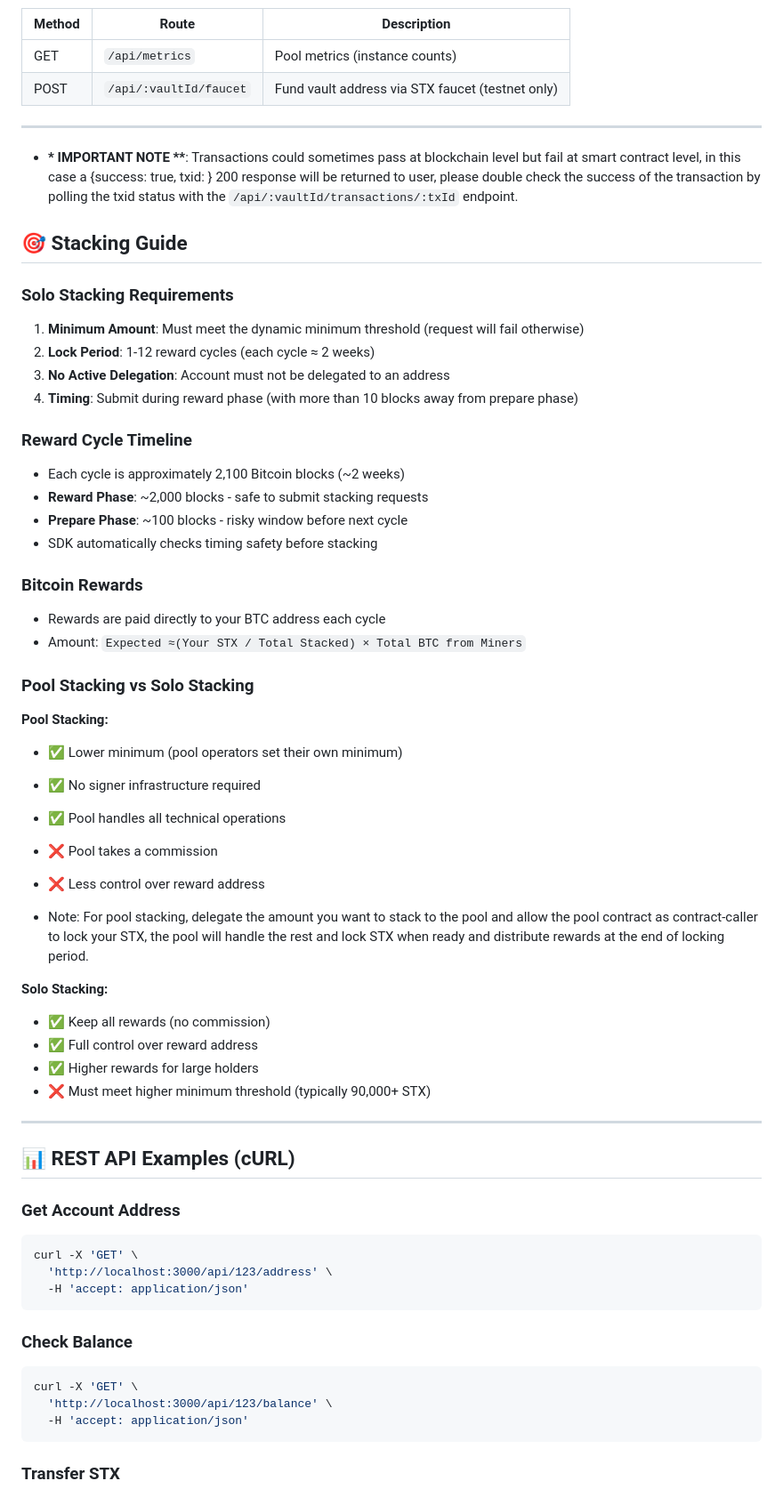
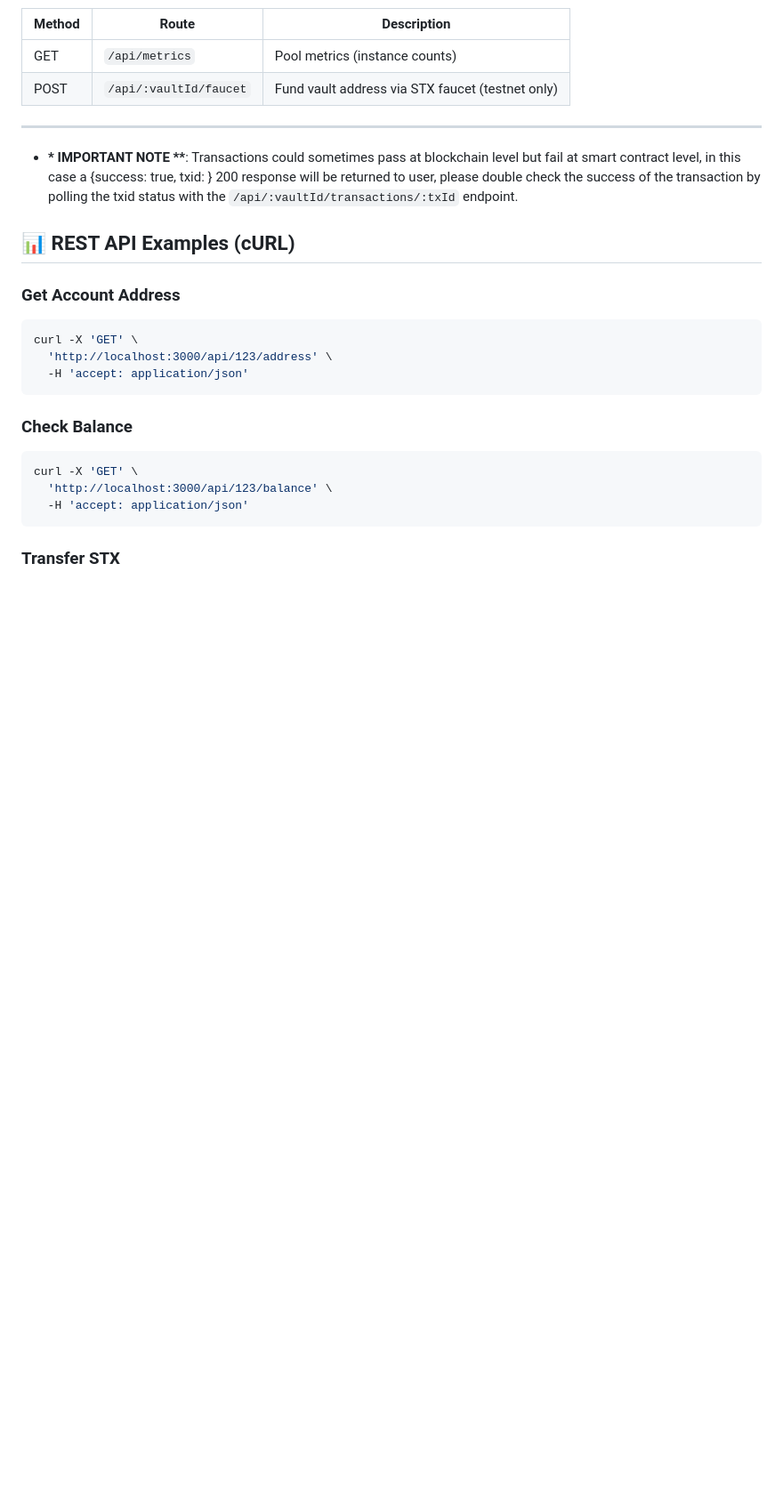
Before and after one commit to fireblocks/stacks-fireblocks-sdk, a Markdown page: README.md, the part around one of its changes. Shown at 89% size. Drawn GitHub-style; blank space fills up the shorter version.

```diff
--- a/README.md
+++ b/README.md
@@ -535,49 +476,6 @@ history.forEach((tx) => {
 - **\* IMPORTANT NOTE \*\***: Transactions could sometimes pass at blockchain level but fail at smart contract level,
   in this case a {success: true, txid: <VALID-TX-ID>} 200 response will be returned to user, please double check
   the success of the transaction by polling the txid status with the `/api/:vaultId/transactions/:txId` endpoint.
-
-## 🎯 Stacking Guide
-
-### **Solo Stacking Requirements**
-
-1. **Minimum Amount**: Must meet the dynamic minimum threshold (request will fail otherwise)
-2. **Lock Period**: 1-12 reward cycles (each cycle ≈ 2 weeks)
-3. **No Active Delegation**: Account must not be delegated to an address
-4. **Timing**: Submit during reward phase (with more than 10 blocks away from prepare phase)
-
-### **Reward Cycle Timeline**
-
-- Each cycle is approximately 2,100 Bitcoin blocks (~2 weeks)
-- **Reward Phase**: ~2,000 blocks - safe to submit stacking requests
-- **Prepare Phase**: ~100 blocks - risky window before next cycle
-- SDK automatically checks timing safety before stacking
-
-### **Bitcoin Rewards**
-
-- Rewards are paid directly to your BTC address each cycle
-- Amount: `Expected ≈(Your STX / Total Stacked) × Total BTC from Miners`
-
-### **Pool Stacking vs Solo Stacking**
-
-**Pool Stacking:**
-
-- ✅ Lower minimum (pool operators set their own minimum)
-- ✅ No signer infrastructure required
-- ✅ Pool handles all technical operations
-- ❌ Pool takes a commission
-- ❌ Less control over reward address
-
-- Note: For pool stacking, delegate the amount you want to stack to the pool and allow the pool contract as contract-caller to lock your STX,
-  the pool will handle the rest and lock STX when ready and distribute rewards at the end of locking period.
-
-**Solo Stacking:**
-
-- ✅ Keep all rewards (no commission)
-- ✅ Full control over reward address
-- ✅ Higher rewards for large holders
-- ❌ Must meet higher minimum threshold (typically 90,000+ STX)
-
----
 
 ## 📊 REST API Examples (cURL)
 
```
Also changed, not shown: other parts of README.md (+0 -59 lines).
